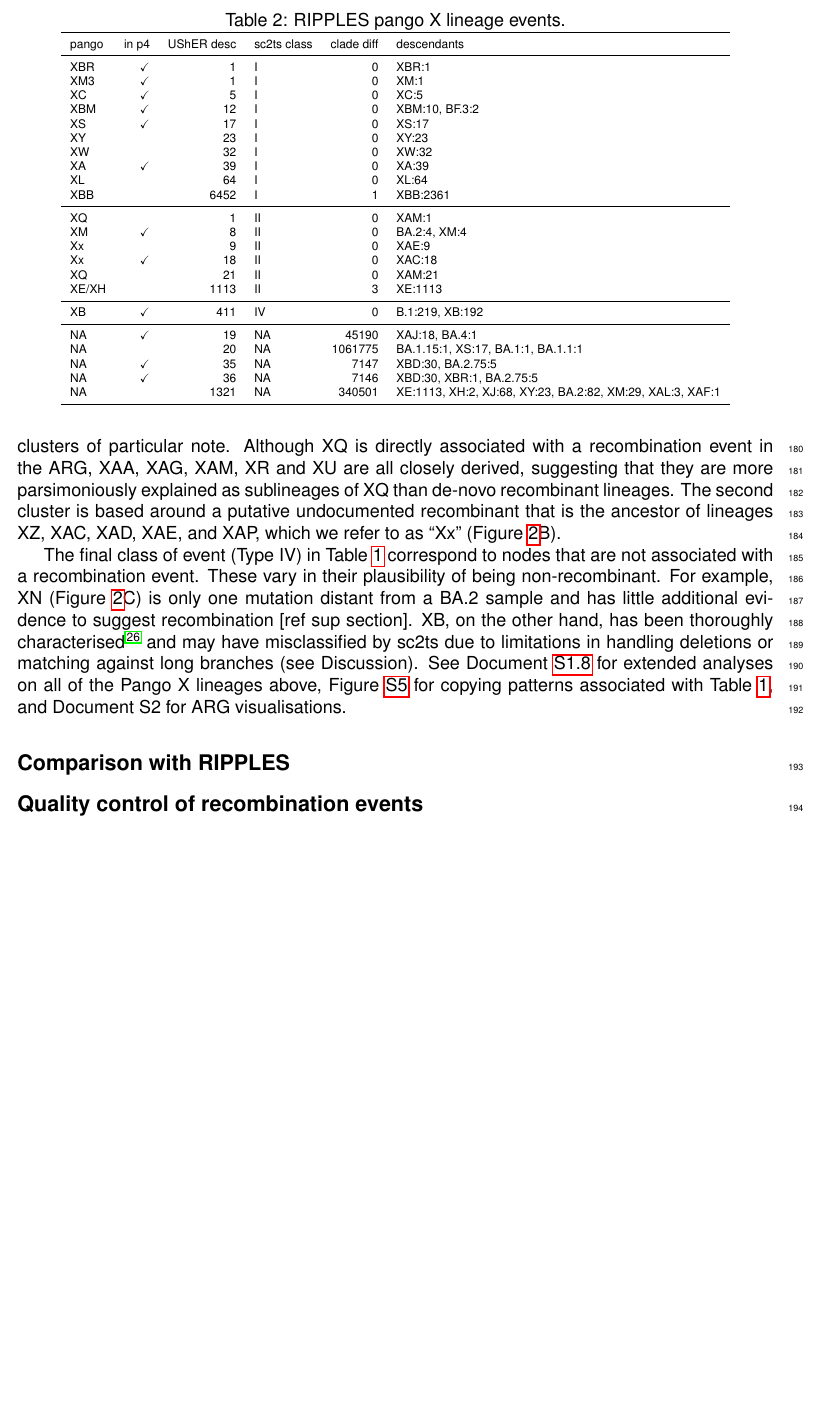
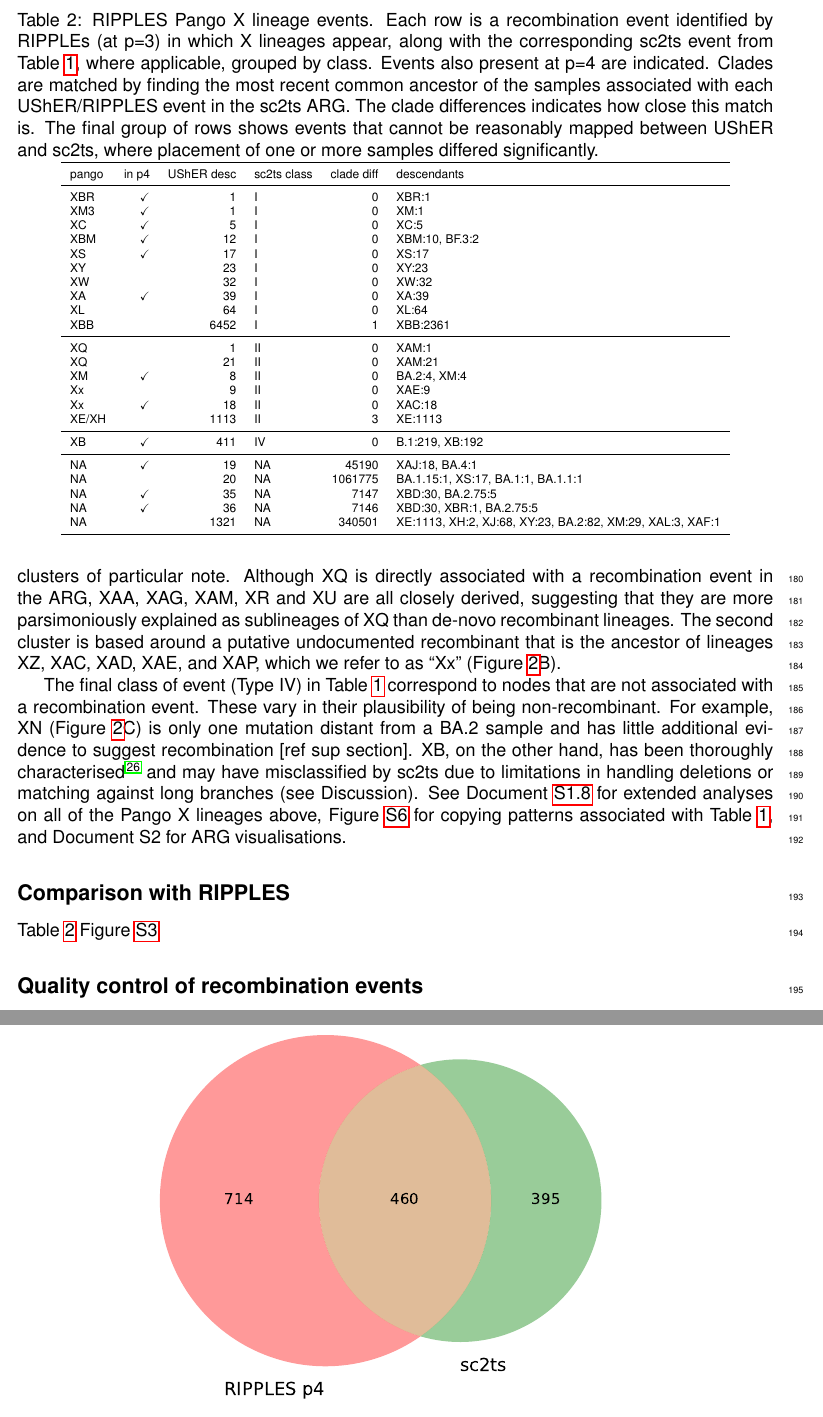
Before and after one commit to jeromekelleher/sc2ts-paper, a LaTeX document (latex/main.tex): part of page 6 of 73 before the commit and two parts of pages 6 and 60 of 74 after it, the two joined at a grey line, cut at the place of the change, the shorter picture padded with empty space. Compiled offline with pdfLaTeX.

Commit message:
Add draft figures and document table

```diff
--- a/latex/main.tex
+++ b/latex/main.tex
@@ -711,8 +711,21 @@ and Document S2 for ARG visualisations.
 
 \subsection*{Comparison with RIPPLES}
 
+Table~\ref{tab:ripples_x_lineages}
+Figure \ref{fig:ripples_sc2ts_events}
+
 \begin{table}
-\caption{RIPPLES pango X lineage events.}
+\caption{RIPPLES Pango X lineage events. Each row is a recombination event
+identified by RIPPLEs (at p=3) in which X lineages appear, along with the
+corresponding sc2ts event from Table~\ref{tab:pango_x_lineages}, where
+applicable, grouped by class.
+Events also present at p=4 are indicated. Clades are matched
+by finding the most recent common ancestor
+of the samples associated with each UShER/RIPPLES event in
+the sc2ts ARG. The clade differences indicates how close this match
+is. The final group of rows shows events that cannot be reasonably
+mapped between UShER and sc2ts, where placement of one or more samples
+differed significantly.}
 \label{tab:ripples_x_lineages}
 \centering
 \begin{scriptsize}
@@ -733,10 +746,10 @@ XL &  & 64 & I & 0 & {XL:64} \\
 XBB &  & 6452 & I & 1 & {XBB:2361} \\
 \midrule
 XQ &  & 1 & II & 0 & {XAM:1} \\
+XQ &  & 21 & II & 0 & {XAM:21} \\
 XM & $\checkmark$ & 8 & II & 0 & {BA.2:4, XM:4} \\
 Xx &  & 9 & II & 0 & {XAE:9} \\
 Xx & $\checkmark$ & 18 & II & 0 & {XAC:18} \\
-XQ &  & 21 & II & 0 & {XAM:21} \\
 XE/XH &  & 1113 & II & 3 & {XE:1113} \\
 \midrule
 XB & $\checkmark$ & 411 & IV & 0 & {B.1:219, XB:192} \\
@@ -3651,6 +3664,16 @@ D            & 3   & Jackson        &  21,574&23,065 &  B.1.36.17&B.1.1.7 \\
 \label{fig:inference_resources}
 \end{figure}
 
+\begin{figure}
+\centering
+\begin{tabular}{cc}
+\includegraphics[]{ripples_p4_sc2ts_events.pdf}&
+\includegraphics[]{ripples_p3_sc2ts_events.pdf}\\
+\end{tabular}
+\caption{TODO caption}
+\label{fig:ripples_sc2ts_events}
+\end{figure}
+
 
 \begin{figure}
 \centering
```
Also changed, not shown: figures/ripples_p3_sc2ts_events.pdf (added), figures/ripples_p4_sc2ts_events.pdf (added), 1 other file.
